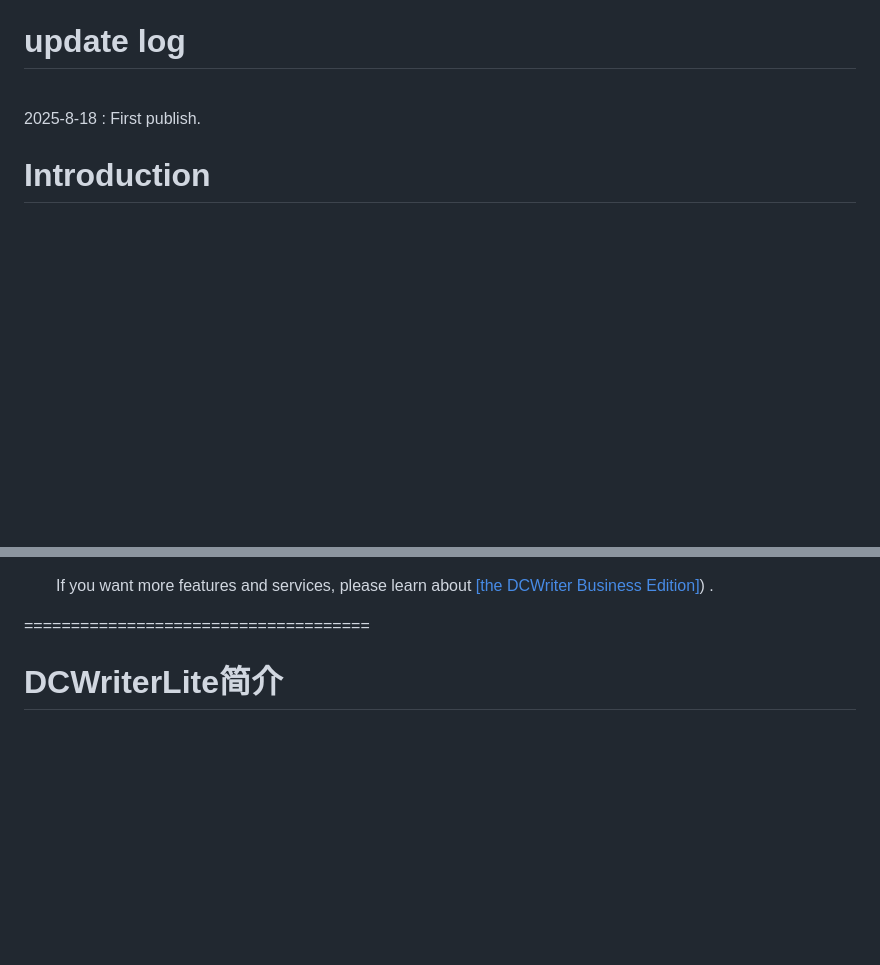
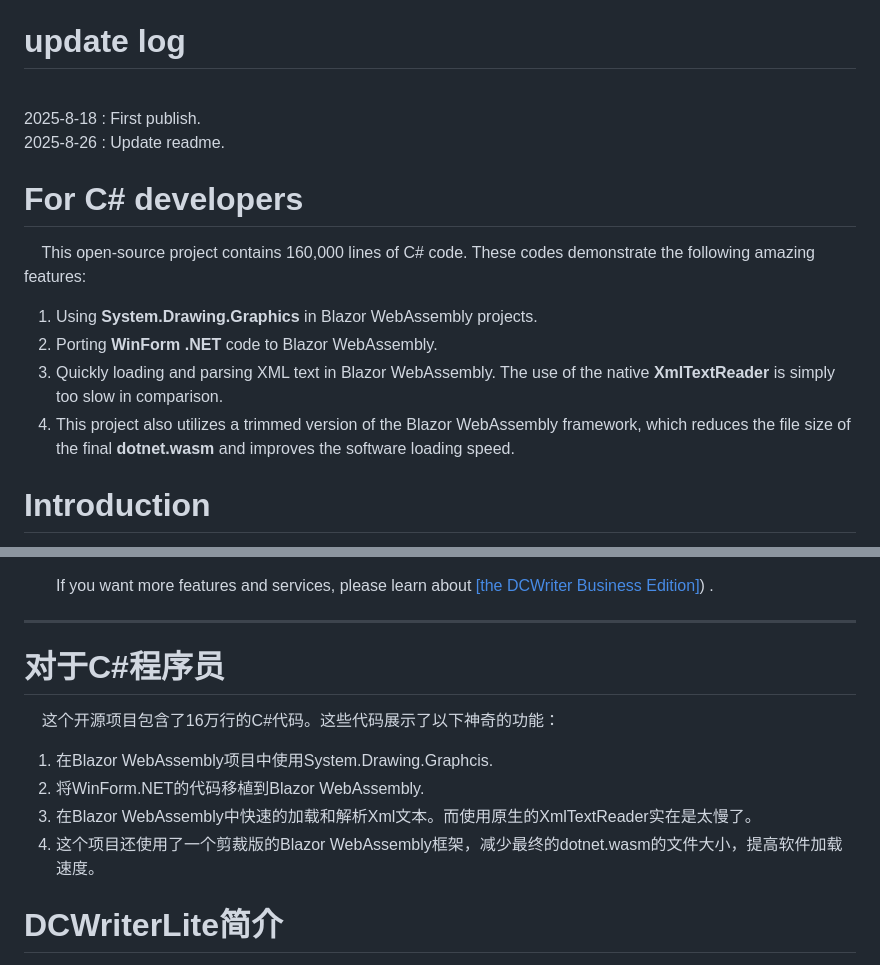
Before and after one commit to zilo555/DCWriterLite, a Markdown page: README.md, 2 parts joined by grey strips. Drawn GitHub-style; blank space fills up the shorter version.

```diff
--- a/README.md
+++ b/README.md
@@ -6,6 +6,14 @@ August 18, 2025
 <br />Online demo [https://dcsoft-yyf.github.io/DCWriterLite/index.html](https://dcsoft-yyf.github.io/DCWriterLite/index.html).
 # update log
 <br/> 2025-8-18 : First publish.
+<br/> 2025-8-26 : Update readme.
+# For C# developers
+&nbsp; &nbsp; This open-source project contains 160,000 lines of C# code. These codes demonstrate the following amazing features:
+1. Using **System.Drawing.Graphics** in Blazor WebAssembly projects.
+2. Porting **WinForm .NET** code to Blazor WebAssembly.
+3. Quickly loading and parsing XML text in Blazor WebAssembly. The use of the native **XmlTextReader** is simply too slow in comparison.
+4. This project also utilizes a trimmed version of the Blazor WebAssembly framework, which reduces the file size of the final **dotnet.wasm** and improves the software loading speed.
+
 # Introduction
 <img src="https://raw.githubusercontent.com/dcsoft-yyf/DCWriterLite/refs/heads/main/screensnapshort/dcwl-1.png"/>
 <br/><img src="https://raw.githubusercontent.com/dcsoft-yyf/DCWriterLite/refs/heads/main/screensnapshort/dcwl-2.png"/>
@@ -87,6 +95,13 @@ Provides a tree-like DOM model to represent all the content in the document. And
 
   If you want more features and services, please learn about [[the DCWriter Business Edition]](https://github.com/dcsoft-yyf/DCWriterLite/blob/main/README-be.md)) .
 
-=====================================
+---
 
+
+# 对于C#程序员
+&nbsp; &nbsp; 这个开源项目包含了16万行的C#代码。这些代码展示了以下神奇的功能：
+1. 在Blazor WebAssembly项目中使用System.Drawing.Graphcis.
+2. 将WinForm.NET的代码移植到Blazor WebAssembly.
+3. 在Blazor WebAssembly中快速的加载和解析Xml文本。而使用原生的XmlTextReader实在是太慢了。
+4. 这个项目还使用了一个剪裁版的Blazor WebAssembly框架，减少最终的dotnet.wasm的文件大小，提高软件加载速度。
 # DCWriterLite简介
```
Also changed, not shown: other parts of README.md (+0 -2 lines).
